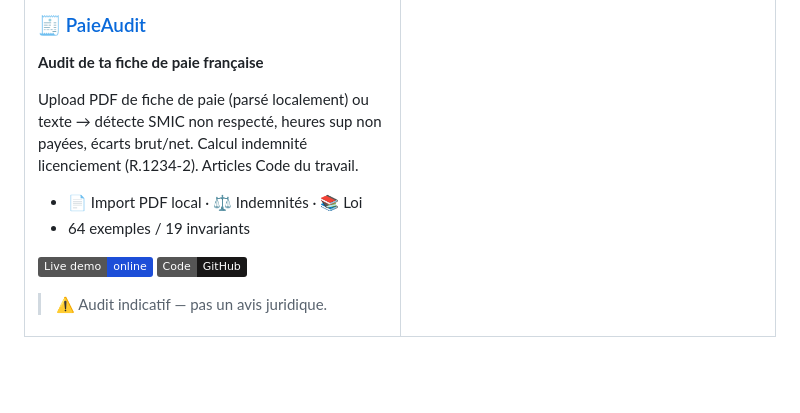
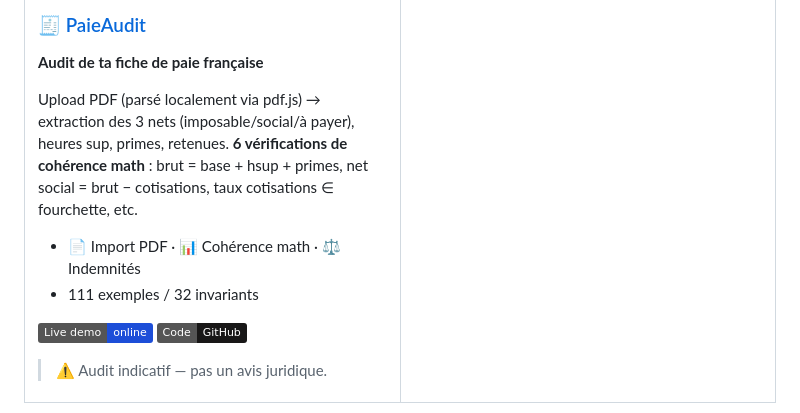
Before and after one commit to wilf974/OpenSource, a Markdown page: README.md, the part around the change. Drawn GitHub-style; badges without logos; blank space fills up the shorter version.

Commit message:
Update PaieAudit card — v1.1 features
- Mention import PDF local (pdf.js)
- Extraction 3 nets distincts
- 6 vérifications de cohérence math
- 111 exemples / 32 invariants Aether (cumul v1+v1.1)

```diff
--- a/README.md
+++ b/README.md
@@ -109,10 +109,10 @@ Audit URL + test 12 biais cognitifs + onglet Formation (8 biais, 6 manipulations
 
 **Audit de ta fiche de paie française**
 
-Upload PDF de fiche de paie (parsé localement) ou texte → détecte SMIC non respecté, heures sup non payées, écarts brut/net. Calcul indemnité licenciement (R.1234-2). Articles Code du travail.
+Upload PDF (parsé localement via pdf.js) → extraction des 3 nets (imposable/social/à payer), heures sup, primes, retenues. **6 vérifications de cohérence math** : brut = base + hsup + primes, net social = brut − cotisations, taux cotisations ∈ fourchette, etc.
 
-- 📄 Import PDF local · ⚖️ Indemnités · 📚 Loi
-- 64 exemples / 19 invariants
+- 📄 Import PDF · 📊 Cohérence math · ⚖️ Indemnités
+- 111 exemples / 32 invariants
 
 [![Live demo](https://img.shields.io/badge/Live_demo-online-1d4ed8?logo=githubpages)](https://wilf974.github.io/PaieAudit/)
 [![Code](https://img.shields.io/badge/Code-GitHub-181717?logo=github)](https://github.com/wilf974/PaieAudit)
```
